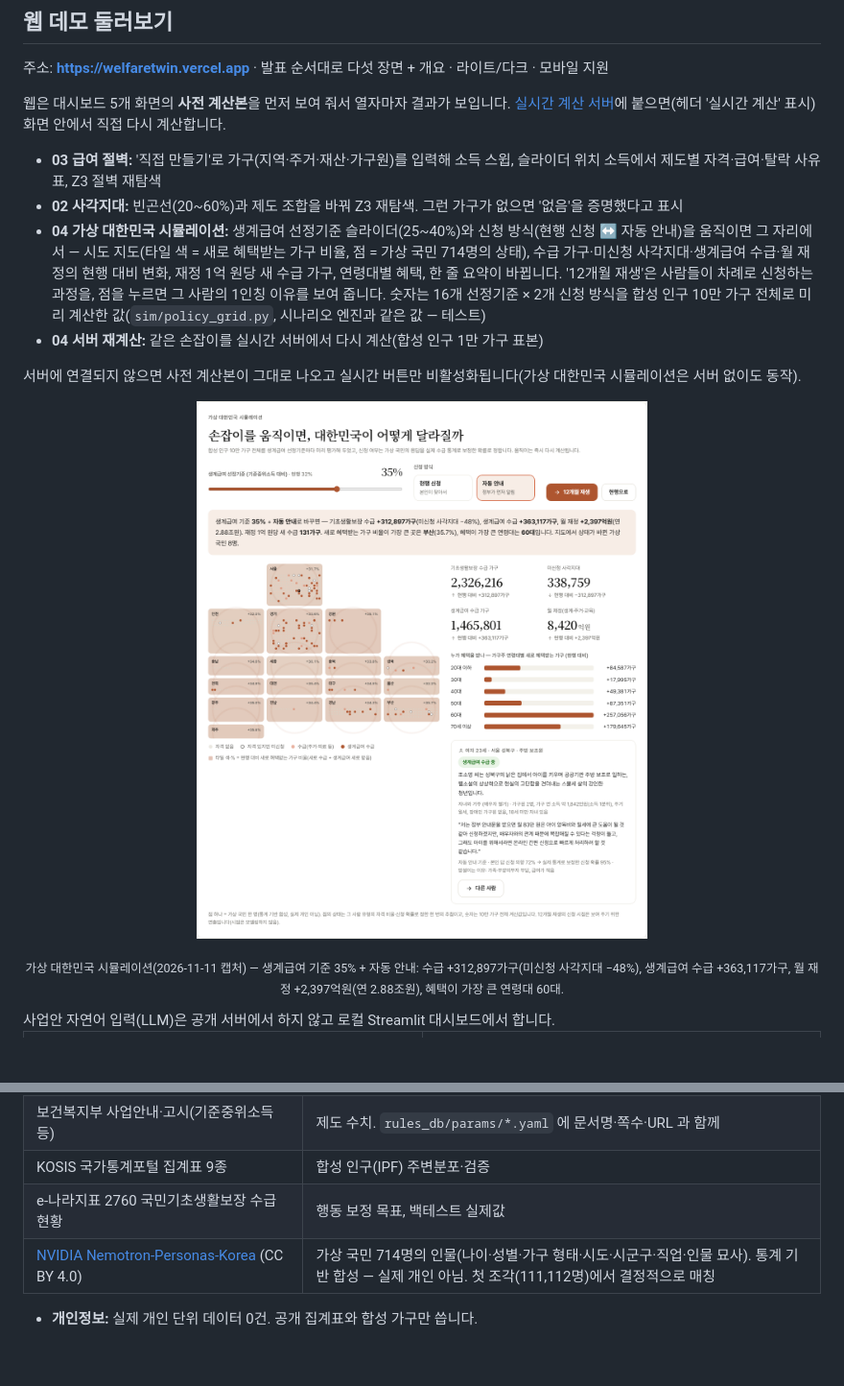
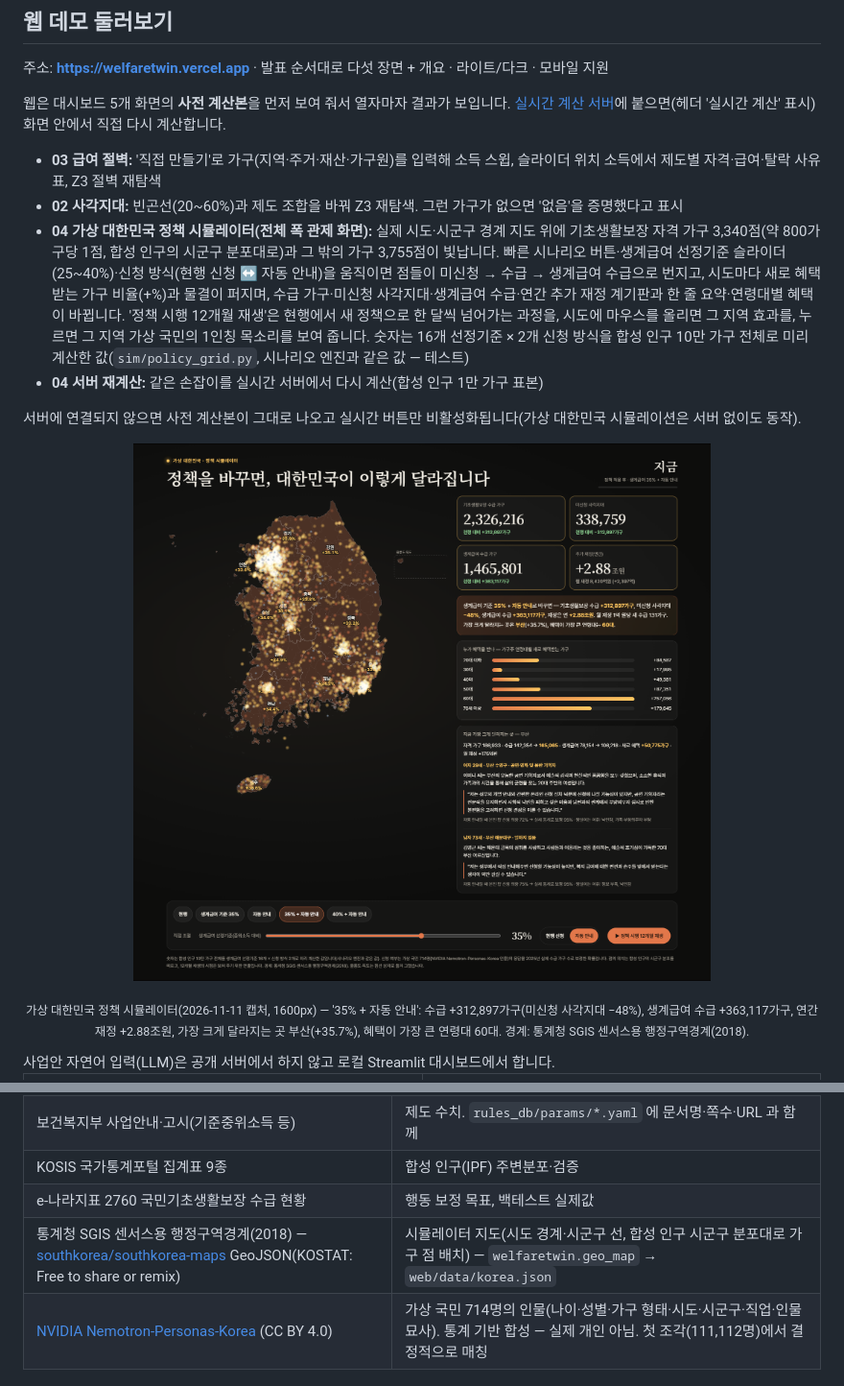
Before and after one commit to LeeJaeHaeng/WelfareTwin, a Markdown page: README.md, 2 parts joined by grey strips. Shown at 96% size. Drawn GitHub-style; pictures changed too: docs/images/world.png; blank space fills up the shorter version.

```diff
--- a/README.md
+++ b/README.md
@@ -82,13 +82,13 @@
 
 - **03 급여 절벽:** '직접 만들기'로 가구(지역·주거·재산·가구원)를 입력해 소득 스윕, 슬라이더 위치 소득에서 제도별 자격·급여·탈락 사유 표, Z3 절벽 재탐색
 - **02 사각지대:** 빈곤선(20~60%)과 제도 조합을 바꿔 Z3 재탐색. 그런 가구가 없으면 '없음'을 증명했다고 표시
-- **04 가상 대한민국 시뮬레이션:** 생계급여 선정기준 슬라이더(25~40%)와 신청 방식(현행 신청 ↔ 자동 안내)을 움직이면 그 자리에서 — 시도 지도(타일 색 = 새로 혜택받는 가구 비율, 점 = 가상 국민 714명의 상태), 수급 가구·미신청 사각지대·생계급여 수급·월 재정의 현행 대비 변화, 재정 1억 원당 새 수급 가구, 연령대별 혜택, 한 줄 요약이 바뀝니다. '12개월 재생'은 사람들이 차례로 신청하는 과정을, 점을 누르면 그 사람의 1인칭 이유를 보여 줍니다. 숫자는 16개 선정기준 × 2개 신청 방식을 합성 인구 10만 가구 전체로 미리 계산한 값(`sim/policy_grid.py`, 시나리오 엔진과 같은 값 — 테스트)
+- **04 가상 대한민국 정책 시뮬레이터(전체 폭 관제 화면):** 실제 시도·시군구 경계 지도 위에 기초생활보장 자격 가구 3,340점(약 800가구당 1점, 합성 인구의 시군구 분포대로)과 그 밖의 가구 3,755점이 빛납니다. 빠른 시나리오 버튼·생계급여 선정기준 슬라이더(25~40%)·신청 방식(현행 신청 ↔ 자동 안내)을 움직이면 점들이 미신청 → 수급 → 생계급여 수급으로 번지고, 시도마다 새로 혜택받는 가구 비율(+%)과 물결이 퍼지며, 수급 가구·미신청 사각지대·생계급여 수급·연간 추가 재정 계기판과 한 줄 요약·연령대별 혜택이 바뀝니다. '정책 시행 12개월 재생'은 현행에서 새 정책으로 한 달씩 넘어가는 과정을, 시도에 마우스를 올리면 그 지역 효과를, 누르면 그 지역 가상 국민의 1인칭 목소리를 보여 줍니다. 숫자는 16개 선정기준 × 2개 신청 방식을 합성 인구 10만 가구 전체로 미리 계산한 값(`sim/policy_grid.py`, 시나리오 엔진과 같은 값 — 테스트)
 - **04 서버 재계산:** 같은 손잡이를 실시간 서버에서 다시 계산(합성 인구 1만 가구 표본)
 
 서버에 연결되지 않으면 사전 계산본이 그대로 나오고 실시간 버튼만 비활성화됩니다(가상 대한민국 시뮬레이션은 서버 없이도 동작).
 
 <p align="center"><img src="docs/images/world.png" alt="가상 대한민국 시뮬레이션 — 생계급여 35% + 자동 안내로 바꾼 상태" width="100%"></p>
-<p align="center"><sub>가상 대한민국 시뮬레이션(2026-11-11 캡처) — 생계급여 기준 35% + 자동 안내: 수급 +312,897가구(미신청 사각지대 −48%), 생계급여 수급 +363,117가구, 월 재정 +2,397억원(연 2.88조원), 혜택이 가장 큰 연령대 60대.</sub></p> 사업안 자연어 입력(LLM)은 공개 서버에서 하지 않고 로컬 Streamlit 대시보드에서 합니다.
+<p align="center"><sub>가상 대한민국 정책 시뮬레이터(2026-11-11 캡처, 1600px) — '35% + 자동 안내': 수급 +312,897가구(미신청 사각지대 −48%), 생계급여 수급 +363,117가구, 연간 재정 +2.88조원, 가장 크게 달라지는 곳 부산(+35.7%), 혜택이 가장 큰 연령대 60대. 경계: 통계청 SGIS 센서스용 행정구역경계(2018).</sub></p> 사업안 자연어 입력(LLM)은 공개 서버에서 하지 않고 로컬 Streamlit 대시보드에서 합니다.
 
 <table>
   <tr>
@@ -429,6 +429,7 @@ AI 는 페르소나 사이의 **방향과 상대 크기**만 정합니다. 수
 | 보건복지부 사업안내·고시(기준중위소득 등) | 제도 수치. `rules_db/params/*.yaml` 에 문서명·쪽수·URL 과 함께 |
 | KOSIS 국가통계포털 집계표 9종 | 합성 인구(IPF) 주변분포·검증 |
 | e-나라지표 2760 국민기초생활보장 수급 현황 | 행동 보정 목표, 백테스트 실제값 |
+| 통계청 SGIS 센서스용 행정구역경계(2018) — [southkorea/southkorea-maps](https://github.com/southkorea/southkorea-maps) GeoJSON(KOSTAT: Free to share or remix) | 시뮬레이터 지도(시도 경계·시군구 선, 합성 인구 시군구 분포대로 가구 점 배치) — `welfaretwin.geo_map` → `web/data/korea.json` |
 | [NVIDIA Nemotron-Personas-Korea](https://huggingface.co/datasets/nvidia/Nemotron-Personas-Korea) (CC BY 4.0) | 가상 국민 714명의 인물(나이·성별·가구 형태·시도·시군구·직업·인물 묘사). 통계 기반 합성 — 실제 개인 아님. 첫 조각(111,112명)에서 결정적으로 매칭 |
 
 - **개인정보:** 실제 개인 단위 데이터 0건. 공개 집계표와 합성 가구만 씁니다.
```
Also changed, not shown: docs/01_구현계획서.md (+1 -0 lines), 4 other files.
